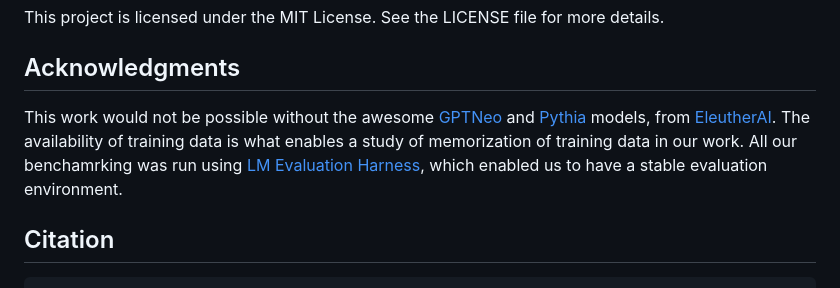
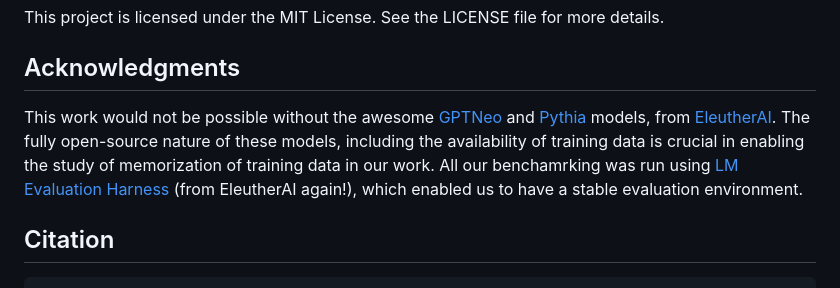
Before and after one commit to AikyamLab/llm-memorization, a Markdown page: README.md, the part around the change. GitHub-like rendering.

````diff
--- a/README.md
+++ b/README.md
@@ -49,8 +49,8 @@ We welcome contributions to enhance our work! If you have suggestions or find is
 This project is licensed under the MIT License. See the LICENSE file for more details.
 
 ## Acknowledgments
-This work would not be possible without the awesome [GPTNeo]() and [Pythia]() models, from [EleutherAI](). The availability of training data is what enables a study of memorization of training data in our work.
-All our benchamrking was run using [LM Evaluation Harness](), which enabled us to have a stable evaluation environment.
+This work would not be possible without the awesome [GPTNeo](https://github.com/EleutherAI/gpt-neo) and [Pythia](https://github.com/EleutherAI/pythia) models, from [EleutherAI](https://www.eleuther.ai/). The fully open-source nature of these models, including the availability of training data is crucial in enabling the study of memorization of training data in our work.
+All our benchamrking was run using [LM Evaluation Harness](https://github.com/EleutherAI/lm-evaluation-harness) (from EleutherAI again!), which enabled us to have a stable evaluation environment.
 
 ## Citation
 ```
````
